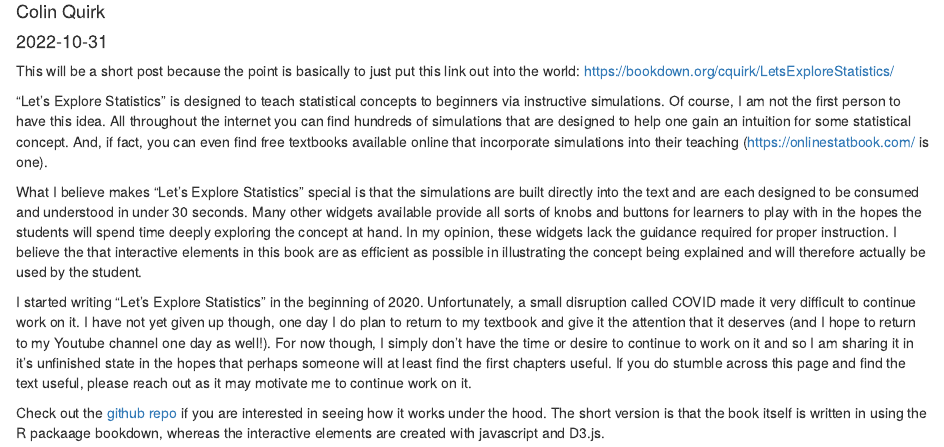
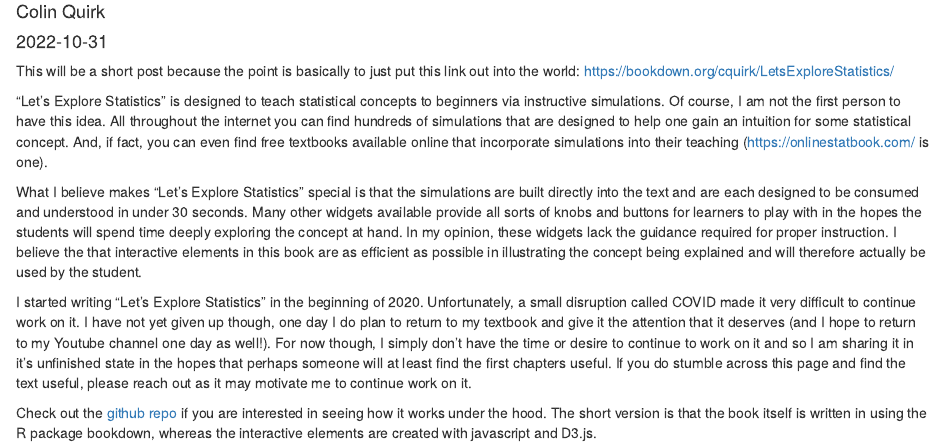
Before and after one commit to colinquirk/colinquirk.com, an R Markdown document (content/lets-explore-stats.Rmd): the page in a window 1100 px wide, from 70 px down. Rendered offline with R 4.5, knitr and Pandoc, with nearby package versions; drawn as R Markdown's standard HTML page in place of the format the file asks for.

Commit message:
fix typo

```diff
--- a/content/lets-explore-stats.Rmd
+++ b/content/lets-explore-stats.Rmd
@@ -15,4 +15,4 @@ What I believe makes "Let's Explore Statistics" special is that the simulations
 
 I started writing "Let's Explore Statistics" in the beginning of 2020. Unfortunately, a small disruption called COVID made it very difficult to continue work on it. I have not yet given up though, one day I do plan to return to my textbook and give it the attention that it deserves (and I hope to return to my Youtube channel one day as well!). For now though, I simply don't have the time or desire to continue to work on it and so I am sharing it in it's unfinished state in the hopes that perhaps someone will at least find the first chapters useful. If you do stumble across this page and find the text useful, please reach out as it may motivate me to continue work on it.
 
-Check out the [github repo](https://github.com/colinquirk/LetsExploreStatistics) if you are interested in seeing how it works under the hood. The short version is that the book itself is written in using the R packaage bookdown, whereas the interactive elements are created with javascript and D3.js.
+Check out the [github repo](https://github.com/colinquirk/LetsExploreStatistics) if you are interested in seeing how it works under the hood. The short version is that the book itself is written in using the R package bookdown, whereas the interactive elements are created with javascript and D3.js.
```
